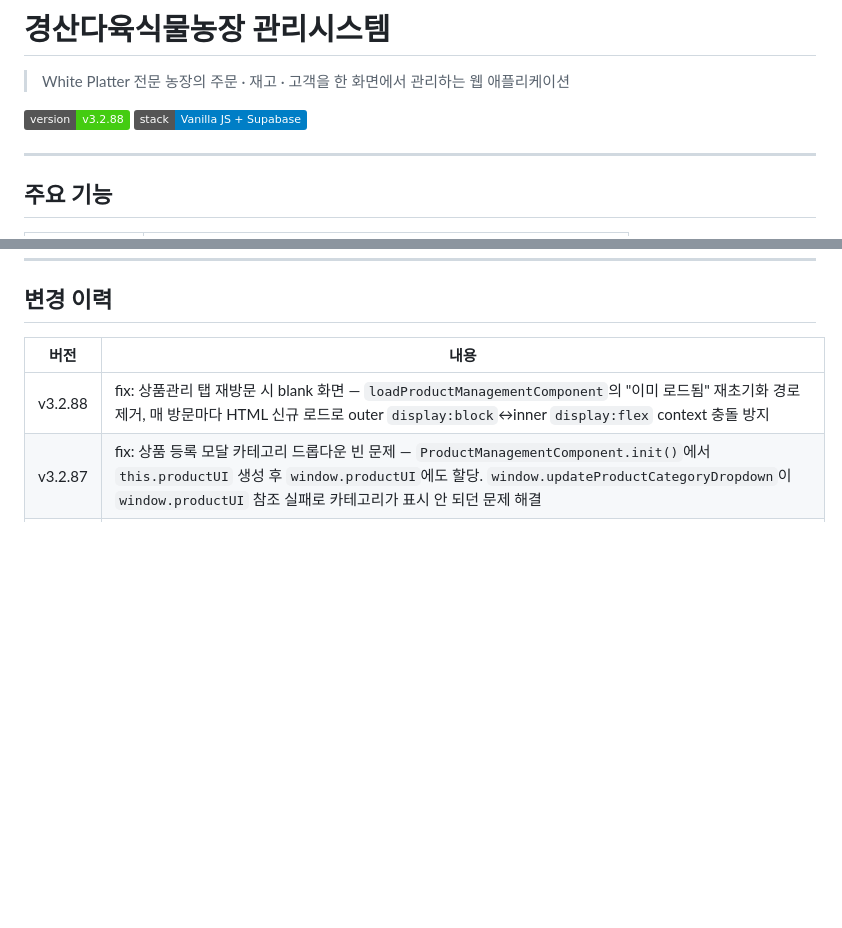
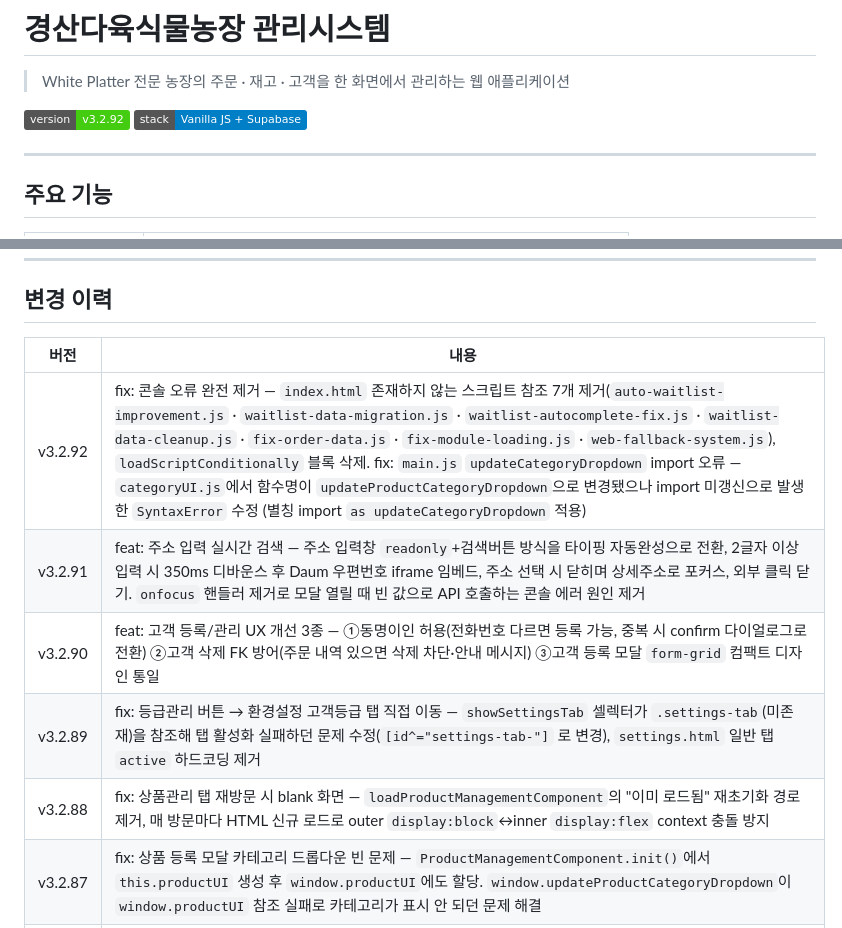
Before and after one commit to da6262/sucplant, a Markdown page: README.md, 2 parts joined by grey strips. Drawn GitHub-style; badges without logos; blank space fills up the shorter version.

Commit message:
docs: README 변경 이력 v3.2.89-v3.2.92 추가
- 등급관리 탭 이동 버그 수정 (v3.2.89)
- 고객 등록/삭제/중복 UX 개선 (v3.2.90)
- 주소 실시간 검색 구현 (v3.2.91)
- 콘솔 404·SyntaxError 완전 제거 (v3.2.92)
- 버전 배지 v3.2.88 → v3.2.92

Co-Authored-By: Claude Sonnet 4.6 <noreply@anthropic.com>

```diff
--- a/README.md
+++ b/README.md
@@ -2,7 +2,7 @@
 
 > White Platter 전문 농장의 주문 · 재고 · 고객을 한 화면에서 관리하는 웹 애플리케이션
 
-[![version](https://img.shields.io/badge/version-v3.2.88-brightgreen)](https://github.com/da6262/sucplant)
+[![version](https://img.shields.io/badge/version-v3.2.92-brightgreen)](https://github.com/da6262/sucplant)
 [![stack](https://img.shields.io/badge/stack-Vanilla_JS_+_Supabase-blue)](#기술-스택)
 
 ---
@@ -148,6 +148,10 @@ sucplant/
 
 | 버전 | 내용 |
 |------|------|
+| v3.2.92 | fix: 콘솔 오류 완전 제거 — `index.html` 존재하지 않는 스크립트 참조 7개 제거(`auto-waitlist-improvement.js` · `waitlist-data-migration.js` · `waitlist-autocomplete-fix.js` · `waitlist-data-cleanup.js` · `fix-order-data.js` · `fix-module-loading.js` · `web-fallback-system.js`), `loadScriptConditionally` 블록 삭제. fix: `main.js` `updateCategoryDropdown` import 오류 — `categoryUI.js`에서 함수명이 `updateProductCategoryDropdown`으로 변경됐으나 import 미갱신으로 발생한 `SyntaxError` 수정 (별칭 import `as updateCategoryDropdown` 적용) |
+| v3.2.91 | feat: 주소 입력 실시간 검색 — 주소 입력창 `readonly`+검색버튼 방식을 타이핑 자동완성으로 전환, 2글자 이상 입력 시 350ms 디바운스 후 Daum 우편번호 iframe 임베드, 주소 선택 시 닫히며 상세주소로 포커스, 외부 클릭 닫기. `onfocus` 핸들러 제거로 모달 열릴 때 빈 값으로 API 호출하는 콘솔 에러 원인 제거 |
+| v3.2.90 | feat: 고객 등록/관리 UX 개선 3종 — ①동명이인 허용(전화번호 다르면 등록 가능, 중복 시 confirm 다이얼로그로 전환) ②고객 삭제 FK 방어(주문 내역 있으면 삭제 차단·안내 메시지) ③고객 등록 모달 `form-grid` 컴팩트 디자인 통일 |
+| v3.2.89 | fix: 등급관리 버튼 → 환경설정 고객등급 탭 직접 이동 — `showSettingsTab` 셀렉터가 `.settings-tab`(미존재)을 참조해 탭 활성화 실패하던 문제 수정(`[id^="settings-tab-"]` 로 변경), `settings.html` 일반 탭 `active` 하드코딩 제거 |
 | v3.2.88 | fix: 상품관리 탭 재방문 시 blank 화면 — `loadProductManagementComponent`의 "이미 로드됨" 재초기화 경로 제거, 매 방문마다 HTML 신규 로드로 outer `display:block`↔inner `display:flex` context 충돌 방지 |
 | v3.2.87 | fix: 상품 등록 모달 카테고리 드롭다운 빈 문제 — `ProductManagementComponent.init()`에서 `this.productUI` 생성 후 `window.productUI`에도 할당. `window.updateProductCategoryDropdown`이 `window.productUI` 참조 실패로 카테고리가 표시 안 되던 문제 해결 |
 | v3.2.86 | fix: 상품 등록·수정 모달 저장 후 안 닫히고 먹통 — `removeEventListeners()`의 `product-modal` cloneNode 제거(모달은 document.body 소속이라 cloneNode 시 addEventListener 리스너 전부 날아가 저장 버튼 먹통 발생), 저장 버튼만 cloneNode 교체로 중복 리스너 방지. feat: 상품명 클릭 시 읽기전용 상세 패널 표시(이미지·판매가·매입가·마진율·재고·배송옵션·설명·등록일, 수정 버튼 포함) |
```
